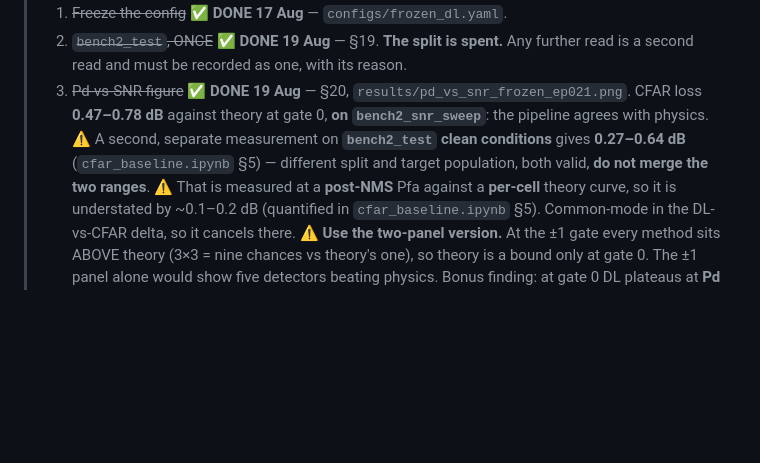
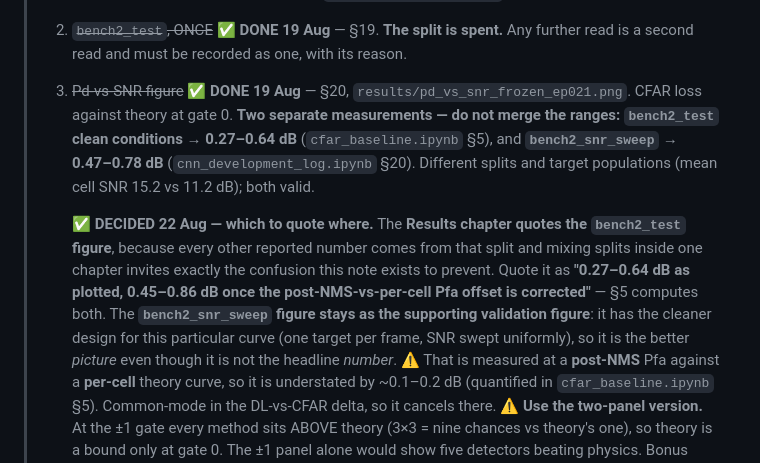
Before and after one commit to alijaafar232003/fmcw-radar-cfar-vs-dl, a Markdown page: NEXT_SESSION.md, the part around the change. Rendered like a GitHub page; blank space fills up the shorter version.

Commit message:
Decide which CFAR-loss number the report quotes
The Results chapter quotes the bench2_test clean-condition measurement
(0.27-0.64 dB as plotted, 0.45-0.86 dB once the post-NMS-vs-per-cell Pfa offset
is corrected), because every other reported number comes from that split and
mixing splits inside one chapter invites exactly the confusion the labelling
commit exists to prevent.

The bench2_snr_sweep figure stays as the supporting validation figure. One
target per frame with SNR swept uniformly is the cleaner design for that curve,
so it is the better picture even though it is not the headline number.

Recorded in NEXT_SESSION and PROGRESS so the writing session does not have to
re-derive the choice.

```diff
--- a/NEXT_SESSION.md
+++ b/NEXT_SESSION.md
@@ -60,10 +60,18 @@
 > 2. ~~`bench2_test`, ONCE~~ ✅ **DONE 19 Aug** — §19. **The split is spent.** Any further read is a
 >    second read and must be recorded as one, with its reason.
 > 3. ~~Pd-vs-SNR figure~~ ✅ **DONE 19 Aug** — §20, `results/pd_vs_snr_frozen_ep021.png`.
->    CFAR loss **0.47–0.78 dB** against theory at gate 0, **on `bench2_snr_sweep`**: the pipeline
->    agrees with physics. ⚠️ A second, separate measurement on **`bench2_test` clean conditions**
->    gives **0.27–0.64 dB** (`cfar_baseline.ipynb` §5) — different split and target population,
->    both valid, **do not merge the two ranges**.
+>    CFAR loss against theory at gate 0. **Two separate measurements — do not merge the ranges:**
+>    **`bench2_test` clean conditions → 0.27–0.64 dB** (`cfar_baseline.ipynb` §5), and
+>    **`bench2_snr_sweep` → 0.47–0.78 dB** (`cnn_development_log.ipynb` §20). Different splits and
+>    target populations (mean cell SNR 15.2 vs 11.2 dB); both valid.
+>
+>    **✅ DECIDED 22 Aug — which to quote where.** The **Results chapter quotes the `bench2_test`
+>    figure**, because every other reported number comes from that split and mixing splits inside one
+>    chapter invites exactly the confusion this note exists to prevent. Quote it as
+>    **"0.27–0.64 dB as plotted, 0.45–0.86 dB once the post-NMS-vs-per-cell Pfa offset is
+>    corrected"** — §5 computes both. The **`bench2_snr_sweep` figure stays as the supporting
+>    validation figure**: it has the cleaner design for this particular curve (one target per frame,
+>    SNR swept uniformly), so it is the better *picture* even though it is not the headline *number*.
 >    ⚠️ That is measured at a **post-NMS** Pfa against a **per-cell** theory curve, so it is
 >    understated by ~0.1–0.2 dB (quantified in `cfar_baseline.ipynb` §5). Common-mode in the
 >    DL-vs-CFAR delta, so it cancels there.
```
Also changed, not shown: PROGRESS.md (+8 -0 lines).
